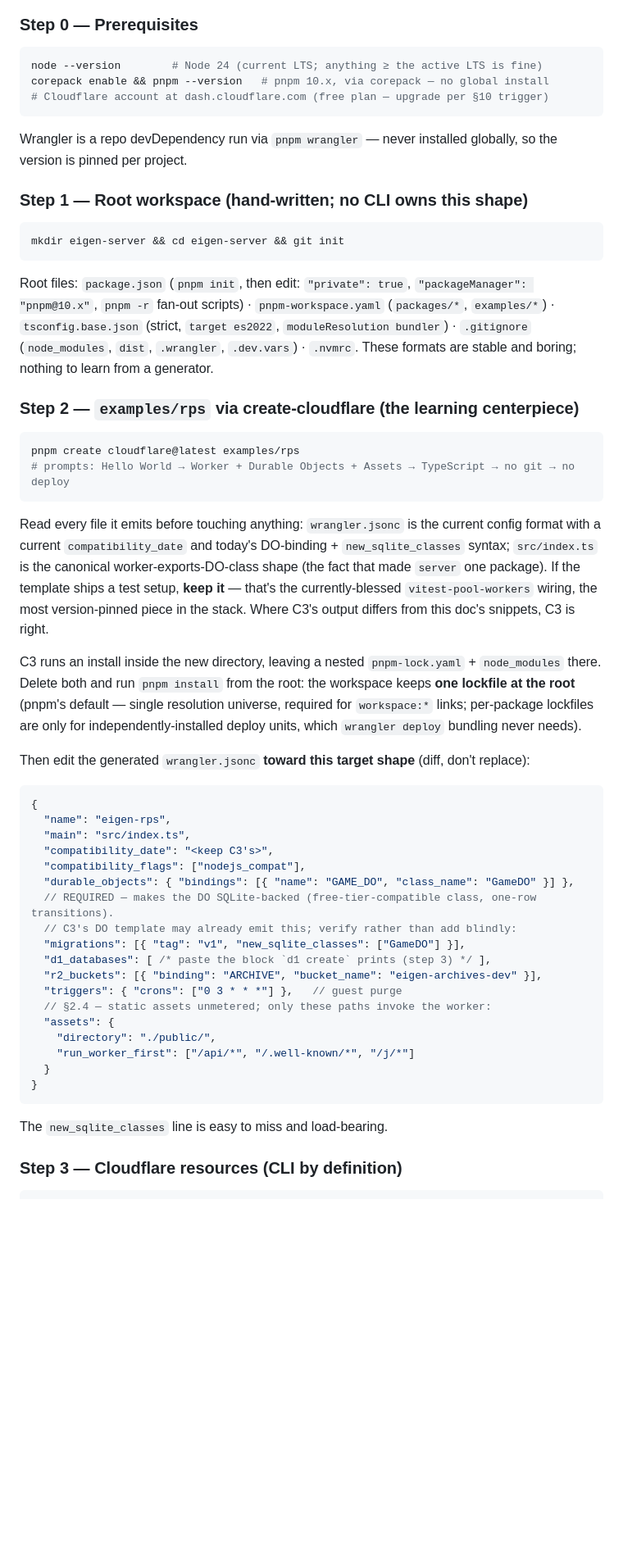
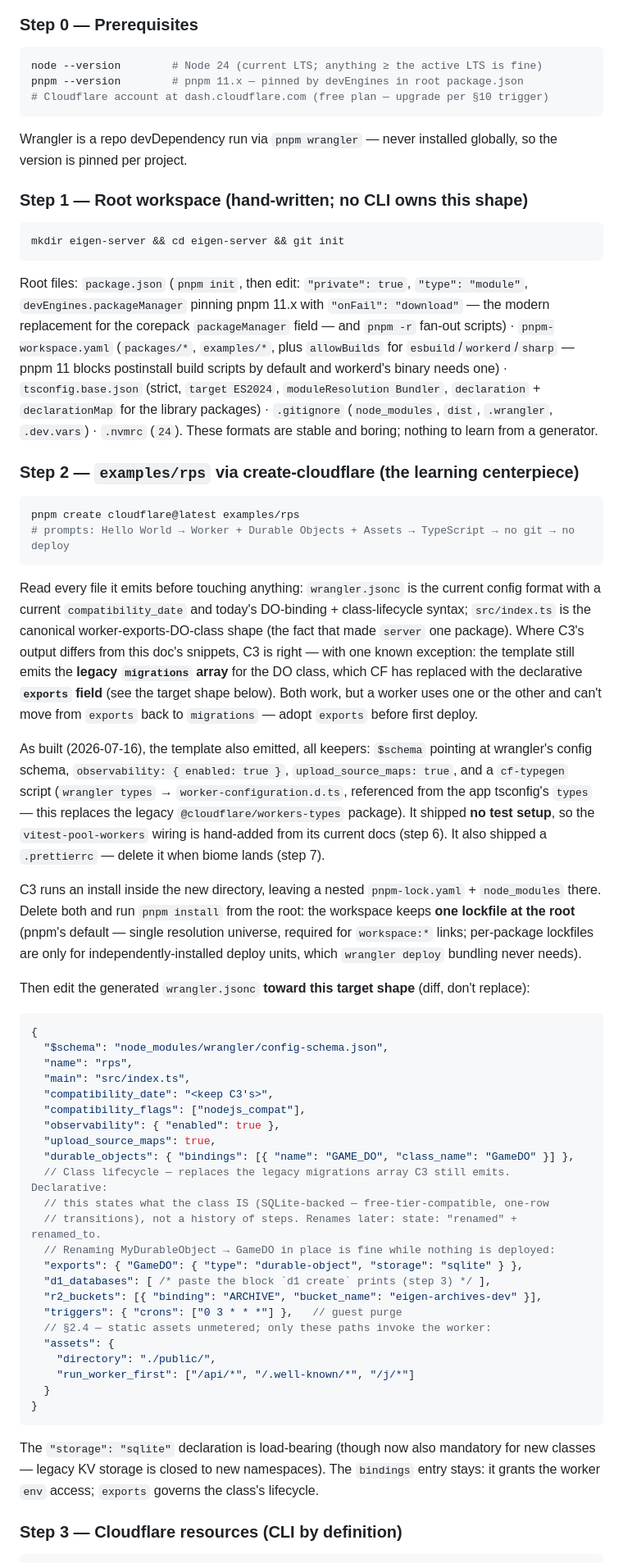
Before and after one commit to eigeninteractive/eigen-flutter, a Markdown page: docs/engine_stack.md, the part around one of its changes. Shown at 82% size. Drawn GitHub-style; blank space fills up the shorter version.

````diff
--- a/docs/engine_stack.md
+++ b/docs/engine_stack.md
@@ -737,7 +737,7 @@ prompts are ground truth for anything post-snippet.
 
 ```bash
 node --version        # Node 24 (current LTS; anything ≥ the active LTS is fine)
-corepack enable && pnpm --version   # pnpm 10.x, via corepack — no global install
+pnpm --version        # pnpm 11.x — pinned by devEngines in root package.json
 # Cloudflare account at dash.cloudflare.com (free plan — upgrade per §10 trigger)
 ```
 
@@ -750,12 +750,15 @@ version is pinned per project.
 mkdir eigen-server && cd eigen-server && git init
 ```
 
-Root files: `package.json` (`pnpm init`, then edit: `"private": true`,
-`"packageManager": "pnpm@10.x"`, `pnpm -r` fan-out scripts) · `pnpm-workspace.yaml`
-(`packages/*`, `examples/*`) · `tsconfig.base.json` (strict, `target es2022`,
-`moduleResolution bundler`) · `.gitignore` (`node_modules`, `dist`, `.wrangler`,
-`.dev.vars`) · `.nvmrc`. These formats are stable and boring; nothing to learn from a
-generator.
+Root files: `package.json` (`pnpm init`, then edit: `"private": true`, `"type":
+"module"`, `devEngines.packageManager` pinning pnpm 11.x with `"onFail": "download"` —
+the modern replacement for the corepack `packageManager` field — and `pnpm -r` fan-out
+scripts) · `pnpm-workspace.yaml` (`packages/*`, `examples/*`, plus `allowBuilds` for
+`esbuild`/`workerd`/`sharp` — pnpm 11 blocks postinstall build scripts by default and
+workerd's binary needs one) · `tsconfig.base.json` (strict, `target ES2024`,
+`moduleResolution Bundler`, `declaration` + `declarationMap` for the library packages) ·
+`.gitignore` (`node_modules`, `dist`, `.wrangler`, `.dev.vars`) · `.nvmrc` (`24`). These
+formats are stable and boring; nothing to learn from a generator.
 
 ### Step 2 — `examples/rps` via create-cloudflare (the learning centerpiece)
 
@@ -765,11 +768,21 @@ pnpm create cloudflare@latest examples/rps
 ```
 
 Read every file it emits before touching anything: `wrangler.jsonc` is the current config
-format with a current `compatibility_date` and today's DO-binding + `new_sqlite_classes`
+format with a current `compatibility_date` and today's DO-binding + class-lifecycle
 syntax; `src/index.ts` is the canonical worker-exports-DO-class shape (the fact that made
-`server` one package). If the template ships a test setup, **keep it** — that's the
-currently-blessed `vitest-pool-workers` wiring, the most version-pinned piece in the
-stack. Where C3's output differs from this doc's snippets, C3 is right.
+`server` one package). Where C3's output differs from this doc's snippets, C3 is right —
+with one known exception: the template still emits the **legacy `migrations` array** for
+the DO class, which CF has replaced with the declarative **`exports` field** (see the
+target shape below). Both work, but a worker uses one or the other and can't move from
+`exports` back to `migrations` — adopt `exports` before first deploy.
+
+As built (2026-07-16), the template also emitted, all keepers: `$schema` pointing at
+wrangler's config schema, `observability: { enabled: true }`, `upload_source_maps: true`,
+and a `cf-typegen` script (`wrangler types` → `worker-configuration.d.ts`, referenced
+from the app tsconfig's `types` — this replaces the legacy `@cloudflare/workers-types`
+package). It shipped **no test setup**, so the `vitest-pool-workers` wiring is hand-added
+from its current docs (step 6). It also shipped a `.prettierrc` — delete it when biome
+lands (step 7).
 
 C3 runs an install inside the new directory, leaving a nested `pnpm-lock.yaml` +
 `node_modules` there. Delete both and run `pnpm install` from the root: the workspace
@@ -782,14 +795,19 @@ replace):
 
 ```jsonc
 {
-  "name": "eigen-rps",
+  "$schema": "node_modules/wrangler/config-schema.json",
+  "name": "rps",
   "main": "src/index.ts",
   "compatibility_date": "<keep C3's>",
   "compatibility_flags": ["nodejs_compat"],
+  "observability": { "enabled": true },
+  "upload_source_maps": true,
   "durable_objects": { "bindings": [{ "name": "GAME_DO", "class_name": "GameDO" }] },
-  // REQUIRED — makes the DO SQLite-backed (free-tier-compatible class, one-row transitions).
-  // C3's DO template may already emit this; verify rather than add blindly:
-  "migrations": [{ "tag": "v1", "new_sqlite_classes": ["GameDO"] }],
+  // Class lifecycle — replaces the legacy migrations array C3 still emits. Declarative:
+  // this states what the class IS (SQLite-backed — free-tier-compatible, one-row
+  // transitions), not a history of steps. Renames later: state: "renamed" + renamed_to.
+  // Renaming MyDurableObject → GameDO in place is fine while nothing is deployed:
+  "exports": { "GameDO": { "type": "durable-object", "storage": "sqlite" } },
   "d1_databases": [ /* paste the block `d1 create` prints (step 3) */ ],
   "r2_buckets": [{ "binding": "ARCHIVE", "bucket_name": "eigen-archives-dev" }],
   "triggers": { "crons": ["0 3 * * *"] },   // guest purge
@@ -801,7 +819,9 @@ replace):
 }
 ```
 
-The `new_sqlite_classes` line is easy to miss and load-bearing.
+The `"storage": "sqlite"` declaration is load-bearing (though now also mandatory for new
+classes — legacy KV storage is closed to new namespaces). The `bindings` entry stays: it
+grants the worker `env` access; `exports` governs the class's lifecycle.
 
 ### Step 3 — Cloudflare resources (CLI by definition)
 
````
Also changed, not shown: other parts of docs/engine_stack.md (+12 -5 lines).
